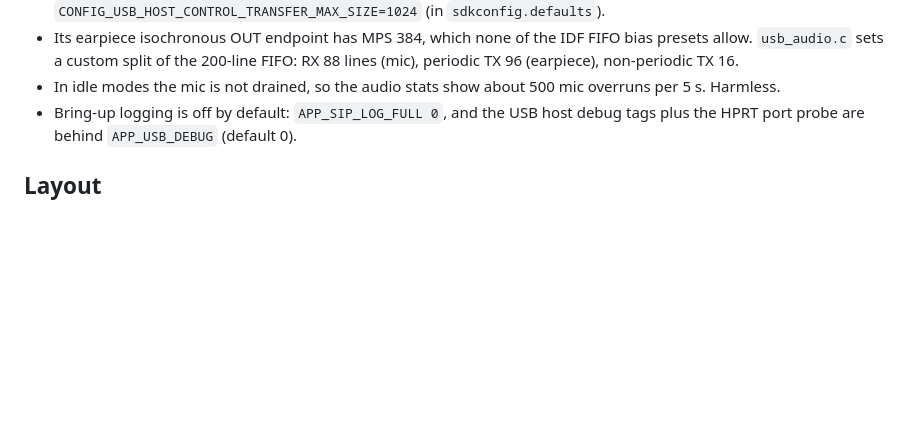
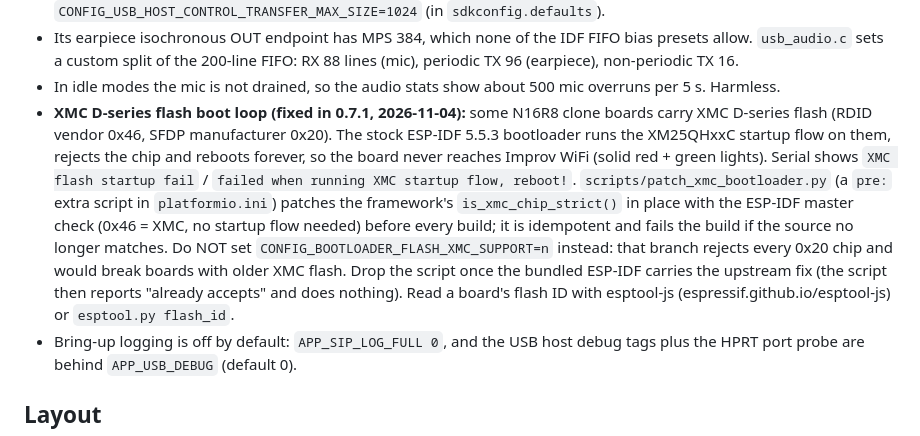
Before and after one commit to AllanBinder/kid-phone, a Markdown page: README.md, the part around the change. Drawn GitHub-style; blank space fills up the shorter version.

Commit message:
README: XMC D-series flash boot loop and the bootloader patch
Co-Authored-By: Claude Opus 5.5 <noreply@anthropic.com>
Claude-Session: https://claude.ai/code/session_01E5H8dSSWtqwYCafMYWdkqq

```diff
--- a/README.md
+++ b/README.md
@@ -1103,6 +1103,22 @@ after the SIP leg is answered, which is why they show up as a short call.
   FIFO: RX 88 lines (mic), periodic TX 96 (earpiece), non-periodic TX 16.
 - In idle modes the mic is not drained, so the audio stats show about 500
   mic overruns per 5 s. Harmless.
+- **XMC D-series flash boot loop (fixed in 0.7.1, 2026-11-04):** some
+  N16R8 clone boards carry XMC D-series flash (RDID vendor 0x46, SFDP
+  manufacturer 0x20). The stock ESP-IDF 5.5.3 bootloader runs the XM25QHxxC
+  startup flow on them, rejects the chip and reboots forever, so the board
+  never reaches Improv WiFi (solid red + green lights). Serial shows
+  `XMC flash startup fail` / `failed when running XMC startup flow, reboot!`.
+  `scripts/patch_xmc_bootloader.py` (a `pre:` extra script in
+  `platformio.ini`) patches the framework's `is_xmc_chip_strict()` in place
+  with the ESP-IDF master check (0x46 = XMC, no startup flow needed) before
+  every build; it is idempotent and fails the build if the source no longer
+  matches. Do NOT set `CONFIG_BOOTLOADER_FLASH_XMC_SUPPORT=n` instead: that
+  branch rejects every 0x20 chip and would break boards with older XMC
+  flash. Drop the script once the bundled ESP-IDF carries the upstream fix
+  (the script then reports "already accepts" and does nothing). Read a
+  board's flash ID with esptool-js (espressif.github.io/esptool-js) or
+  `esptool.py flash_id`.
 - Bring-up logging is off by default: `APP_SIP_LOG_FULL 0`, and the USB host
   debug tags plus the HPRT port probe are behind `APP_USB_DEBUG` (default 0).
 
```
